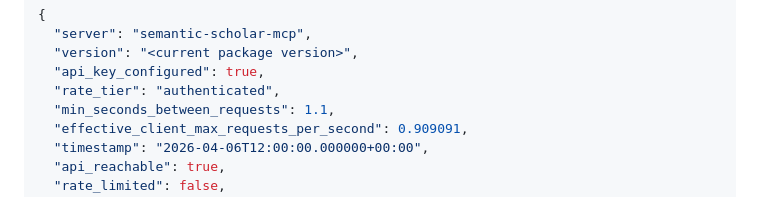
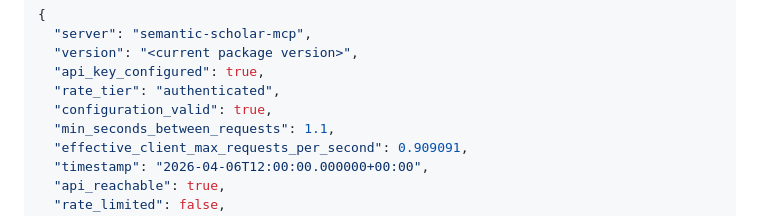
Before and after one commit to smaniches/semantic-scholar-mcp, a Markdown page: README.md, the part around the change. Rendered like a GitHub page.

Commit message:
docs: expose status configuration validity

```diff
--- a/README.md
+++ b/README.md
@@ -790,6 +790,7 @@ Check Semantic Scholar API status
   "version": "<current package version>",
   "api_key_configured": true,
   "rate_tier": "authenticated",
+  "configuration_valid": true,
   "min_seconds_between_requests": 1.1,
   "effective_client_max_requests_per_second": 0.909091,
   "timestamp": "2026-04-06T12:00:00.000000+00:00",
```
